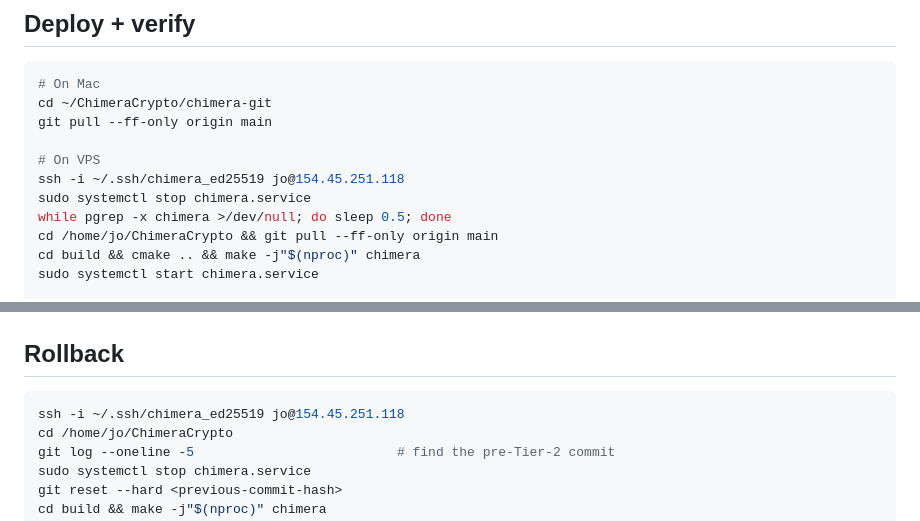
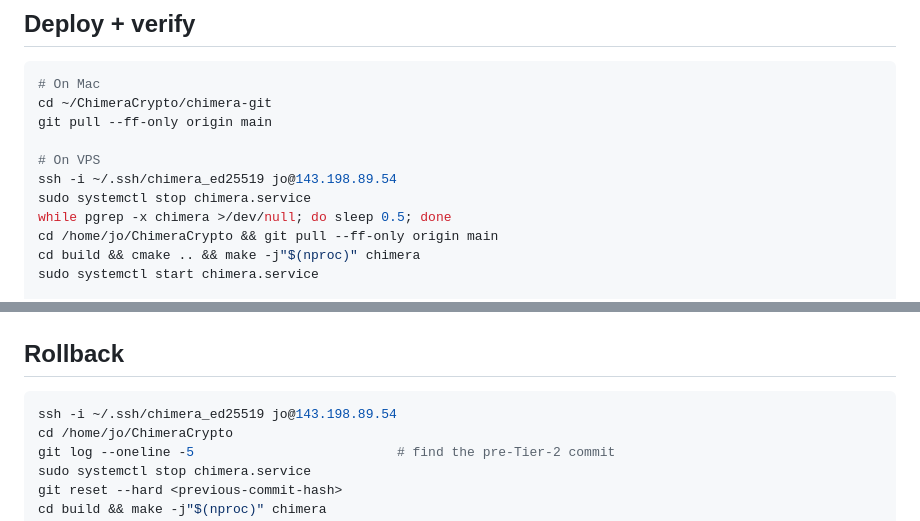
Before and after one commit to Trendiisales/ChimeraCrypto, a Markdown page: HANDOFF_TIER2.md, 2 parts joined by grey strips. Rendered like a GitHub page.

Commit message:
HANDOFF_TIER2: fix dead VPS IP (154.45.251.118 -> 143.198.89.54)
The old 154.45.251.118 (jo@JBurgh) is no longer reachable. Current live VPS is
on DigitalOcean at 143.198.89.54, dashboard at https://143.198.89.54:9443/.
Other handoff/docs still reference the dead IP (HANDOFF.md, HANDOFF_MOVE2.md,
MAC_UPLOAD_INSTRUCTIONS.txt, PRODUCTION_FIXES.md) — leaving those as historical
record but new ops should use the IP in HANDOFF_TIER2.md.

````diff
--- a/HANDOFF_TIER2.md
+++ b/HANDOFF_TIER2.md
@@ -67,7 +67,7 @@ cd ~/ChimeraCrypto/chimera-git
 git pull --ff-only origin main
 
 # On VPS
-ssh -i ~/.ssh/chimera_ed25519 jo@154.45.251.118
+ssh -i ~/.ssh/chimera_ed25519 jo@143.198.89.54
 sudo systemctl stop chimera.service
 while pgrep -x chimera >/dev/null; do sleep 0.5; done
 cd /home/jo/ChimeraCrypto && git pull --ff-only origin main
@@ -122,7 +122,7 @@ Expected after 4 weeks (rough; depends on regime):
 ## Rollback
 
 ```bash
-ssh -i ~/.ssh/chimera_ed25519 jo@154.45.251.118
+ssh -i ~/.ssh/chimera_ed25519 jo@143.198.89.54
 cd /home/jo/ChimeraCrypto
 git log --oneline -5                          # find the pre-Tier-2 commit
 sudo systemctl stop chimera.service
````
